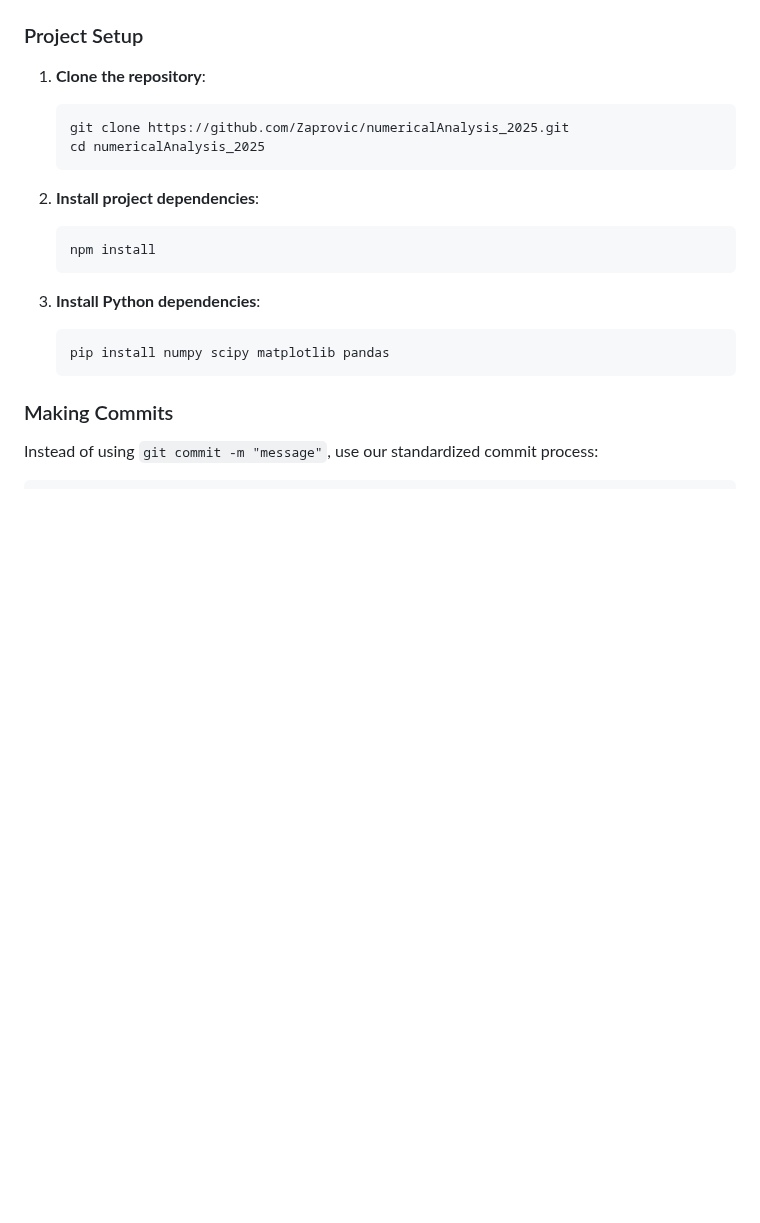
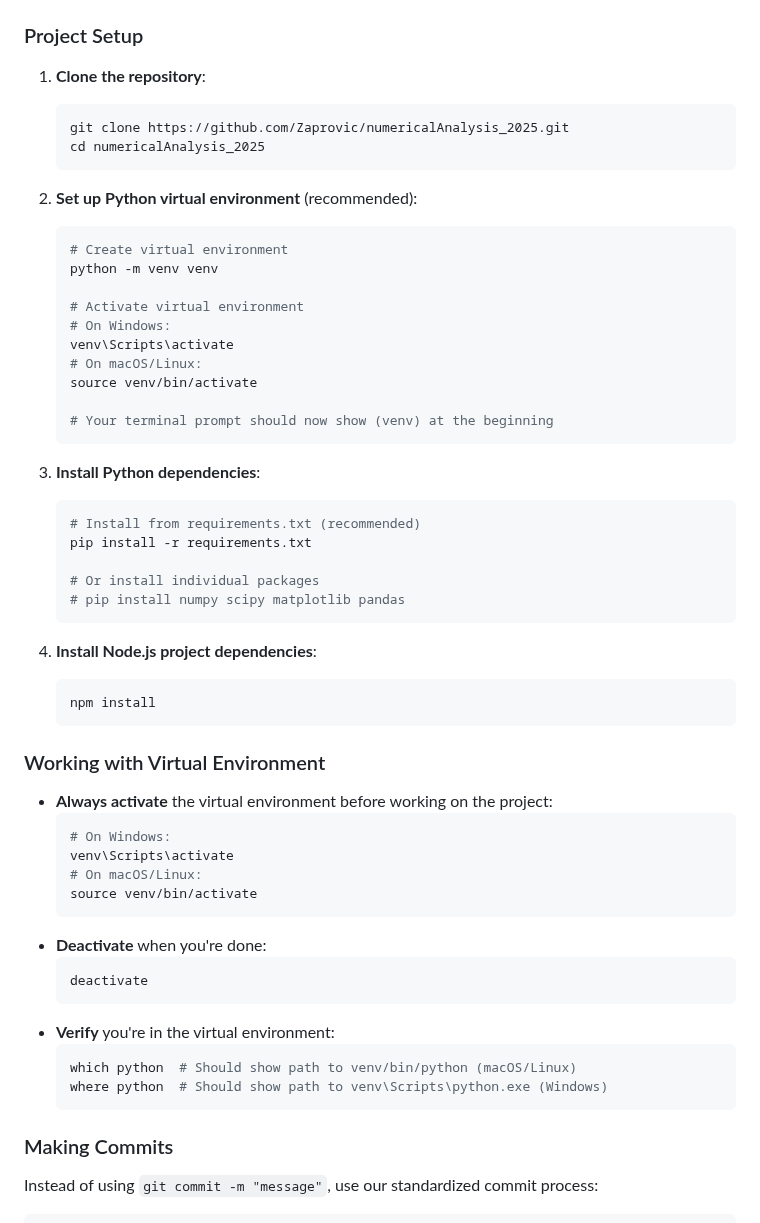
Before and after one commit to unalmedmathnum/numericalAnalysis_2025, a Markdown page: README.md, the part around one of its changes. Drawn GitHub-style; blank space fills up the shorter version.

````diff
--- a/README.md
+++ b/README.md
@@ -61,15 +87,51 @@ This repository uses conventional commits to maintain a clean and standardized c
    cd numericalAnalysis_2025
    ```
 
-2. **Install project dependencies**:
+2. **Set up Python virtual environment** (recommended):
+   ```bash
+   # Create virtual environment
+   python -m venv venv
+
+   # Activate virtual environment
+   # On Windows:
+   venv\Scripts\activate
+   # On macOS/Linux:
+   source venv/bin/activate
+
+   # Your terminal prompt should now show (venv) at the beginning
+   ```
+
+3. **Install Python dependencies**:
+   ```bash
+   # Install from requirements.txt (recommended)
+   pip install -r requirements.txt
+
+   # Or install individual packages
+   # pip install numpy scipy matplotlib pandas
+   ```
+
+4. **Install Node.js project dependencies**:
    ```bash
    npm install
    ```
 
-3. **Install Python dependencies**:
-   ```bash
-   pip install numpy scipy matplotlib pandas
-   ```
+### Working with Virtual Environment
+- **Always activate** the virtual environment before working on the project:
+  ```bash
+  # On Windows:
+  venv\Scripts\activate
+  # On macOS/Linux:
+  source venv/bin/activate
+  ```
+- **Deactivate** when you're done:
+  ```bash
+  deactivate
+  ```
+- **Verify** you're in the virtual environment:
+  ```bash
+  which python  # Should show path to venv/bin/python (macOS/Linux)
+  where python  # Should show path to venv\Scripts\python.exe (Windows)
+  ```
 
 ### Making Commits
 Instead of using `git commit -m "message"`, use our standardized commit process:
````
Also changed, not shown: other parts of README.md (+73 -10 lines).
